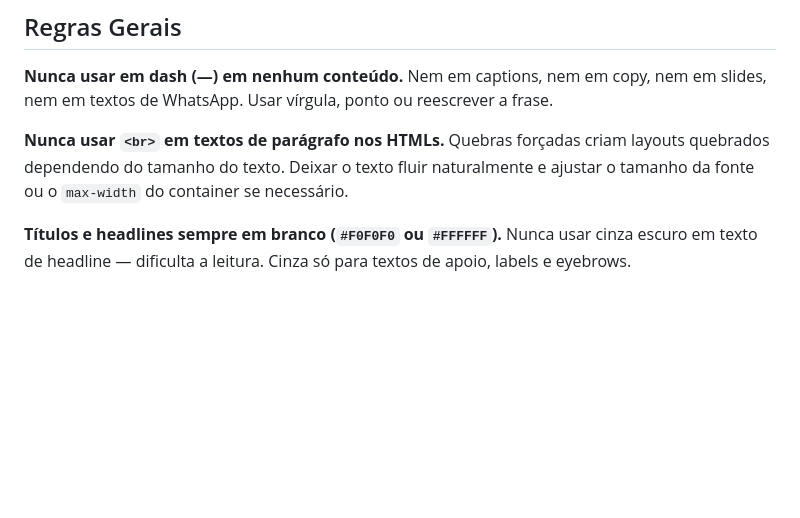
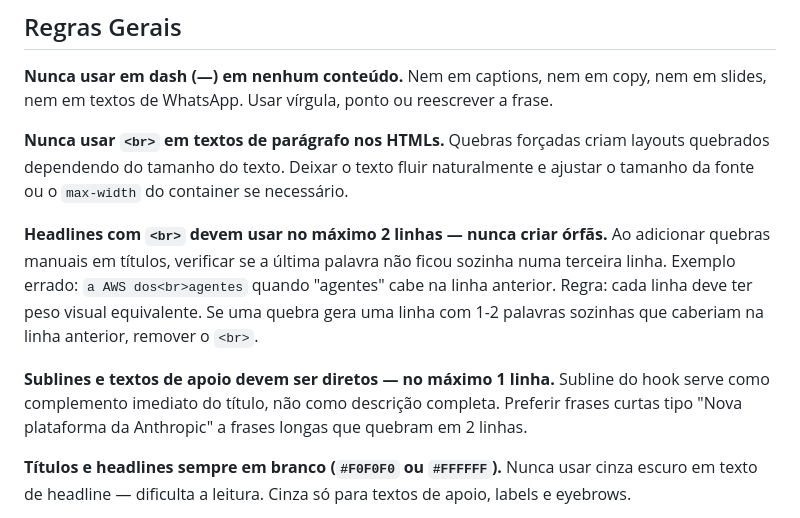
Before and after one commit to alanalvestech/pbuilders, a Markdown page: content/README.md, the part around the change. Drawn GitHub-style; blank space fills up the shorter version.

Commit message:
README: regras de quebra de headline e subline
Co-Authored-By: Claude Sonnet 4.6 <noreply@anthropic.com>

```diff
--- a/content/README.md
+++ b/content/README.md
@@ -5,6 +5,10 @@
 **Nunca usar em dash (—) em nenhum conteúdo.** Nem em captions, nem em copy, nem em slides, nem em textos de WhatsApp. Usar vírgula, ponto ou reescrever a frase.
 
 **Nunca usar `<br>` em textos de parágrafo nos HTMLs.** Quebras forçadas criam layouts quebrados dependendo do tamanho do texto. Deixar o texto fluir naturalmente e ajustar o tamanho da fonte ou o `max-width` do container se necessário.
+
+**Headlines com `<br>` devem usar no máximo 2 linhas — nunca criar órfãs.** Ao adicionar quebras manuais em títulos, verificar se a última palavra não ficou sozinha numa terceira linha. Exemplo errado: `a AWS dos<br>agentes` quando "agentes" cabe na linha anterior. Regra: cada linha deve ter peso visual equivalente. Se uma quebra gera uma linha com 1-2 palavras sozinhas que caberiam na linha anterior, remover o `<br>`.
+
+**Sublines e textos de apoio devem ser diretos — no máximo 1 linha.** Subline do hook serve como complemento imediato do título, não como descrição completa. Preferir frases curtas tipo "Nova plataforma da Anthropic" a frases longas que quebram em 2 linhas.
 
 **Títulos e headlines sempre em branco (`#F0F0F0` ou `#FFFFFF`).** Nunca usar cinza escuro em texto de headline — dificulta a leitura. Cinza só para textos de apoio, labels e eyebrows.
 
```
